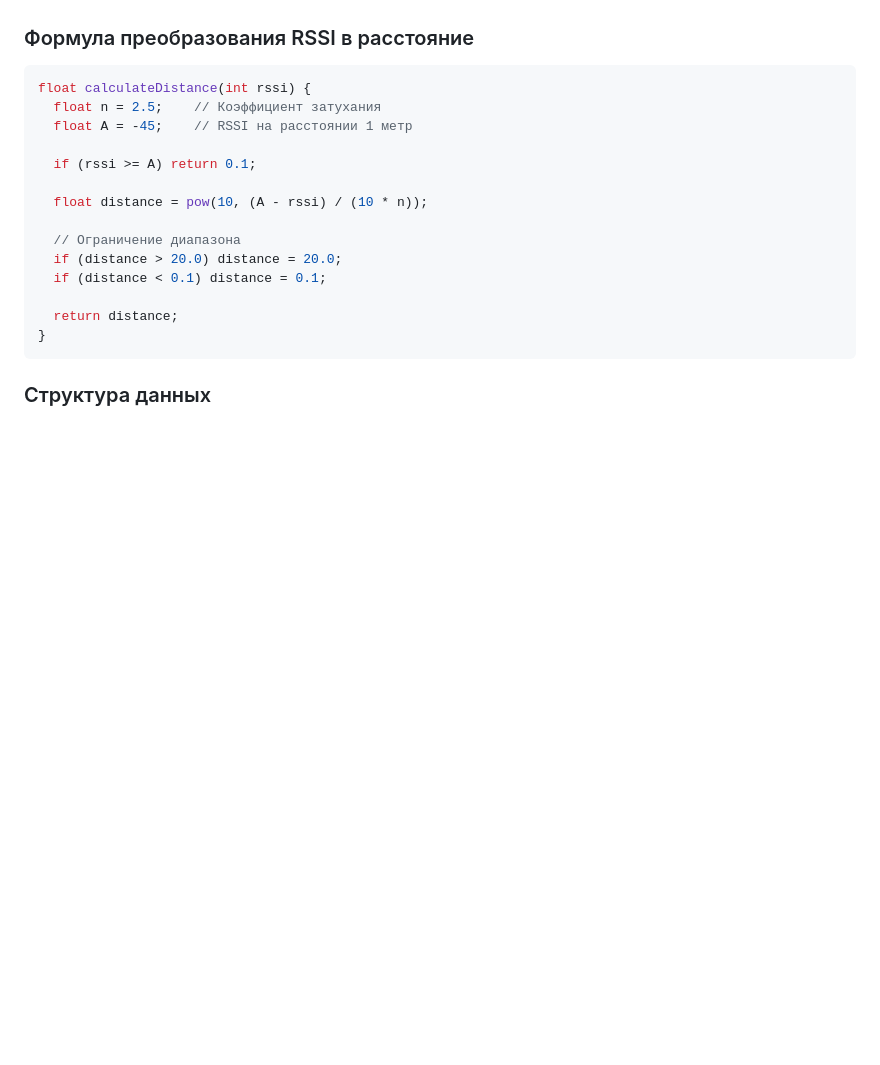
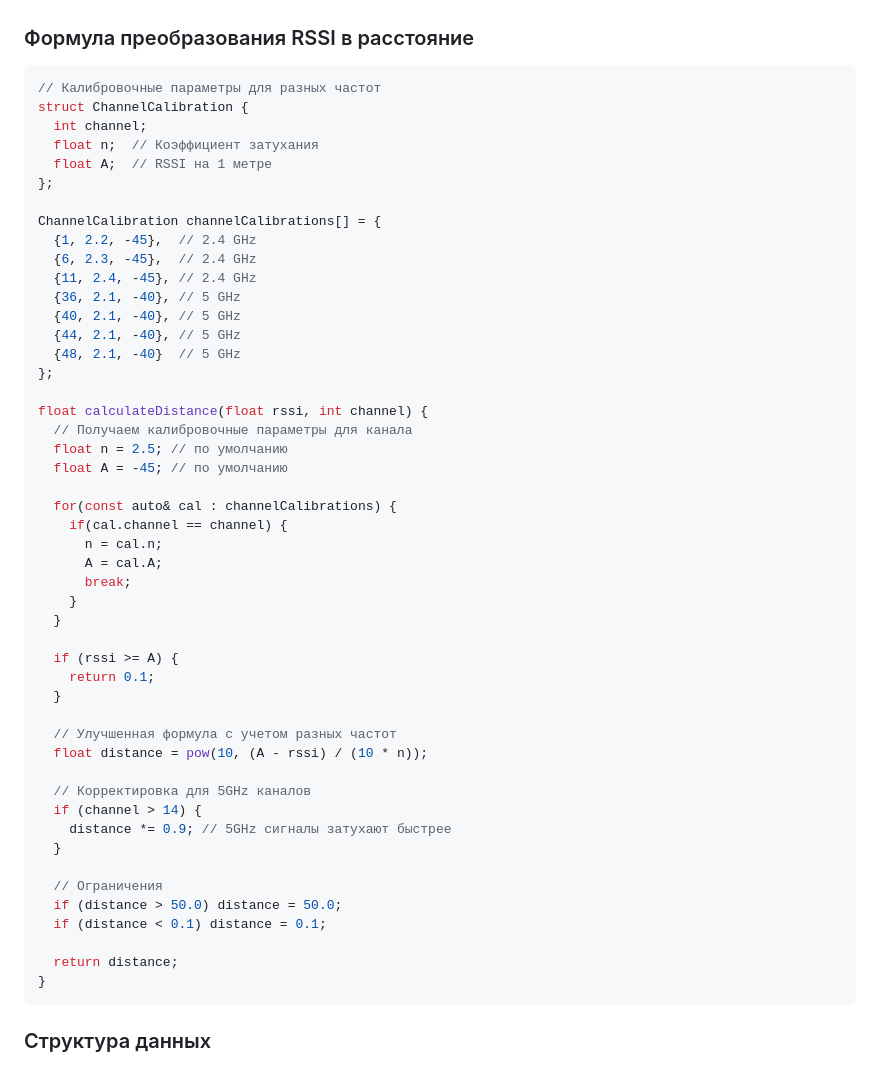
Before and after one commit to SuperB-GitHub/CyberGarden_2025, a Markdown page: README.md, the part around the change. Drawn GitHub-style; blank space fills up the shorter version.

````diff
--- a/README.md
+++ b/README.md
@@ -263,16 +263,50 @@ python main.py
 ### Формула преобразования RSSI в расстояние
 
 ```cpp
-float calculateDistance(int rssi) {
-  float n = 2.5;    // Коэффициент затухания
-  float A = -45;    // RSSI на расстоянии 1 метр
+// Калибровочные параметры для разных частот
+struct ChannelCalibration {
+  int channel;
+  float n;  // Коэффициент затухания
+  float A;  // RSSI на 1 метре
+};
 
-  if (rssi >= A) return 0.1;
+ChannelCalibration channelCalibrations[] = {
+  {1, 2.2, -45},  // 2.4 GHz
+  {6, 2.3, -45},  // 2.4 GHz
+  {11, 2.4, -45}, // 2.4 GHz
+  {36, 2.1, -40}, // 5 GHz
+  {40, 2.1, -40}, // 5 GHz
+  {44, 2.1, -40}, // 5 GHz
+  {48, 2.1, -40}  // 5 GHz
+};
 
+float calculateDistance(float rssi, int channel) {
+  // Получаем калибровочные параметры для канала
+  float n = 2.5; // по умолчанию
+  float A = -45; // по умолчанию
+
+  for(const auto& cal : channelCalibrations) {
+    if(cal.channel == channel) {
+      n = cal.n;
+      A = cal.A;
+      break;
+    }
+  }
+
+  if (rssi >= A) {
+    return 0.1;
+  }
+
+  // Улучшенная формула с учетом разных частот
   float distance = pow(10, (A - rssi) / (10 * n));
 
-  // Ограничение диапазона
-  if (distance > 20.0) distance = 20.0;
+  // Корректировка для 5GHz каналов
+  if (channel > 14) {
+    distance *= 0.9; // 5GHz сигналы затухают быстрее
+  }
+
+  // Ограничения
+  if (distance > 50.0) distance = 50.0;
   if (distance < 0.1) distance = 0.1;
 
   return distance;
````
